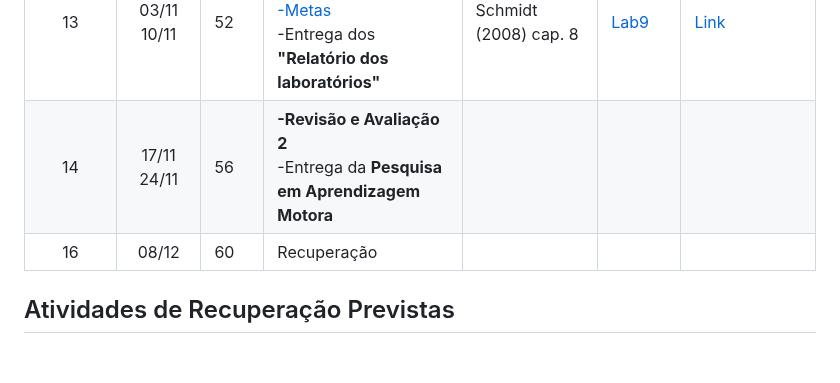
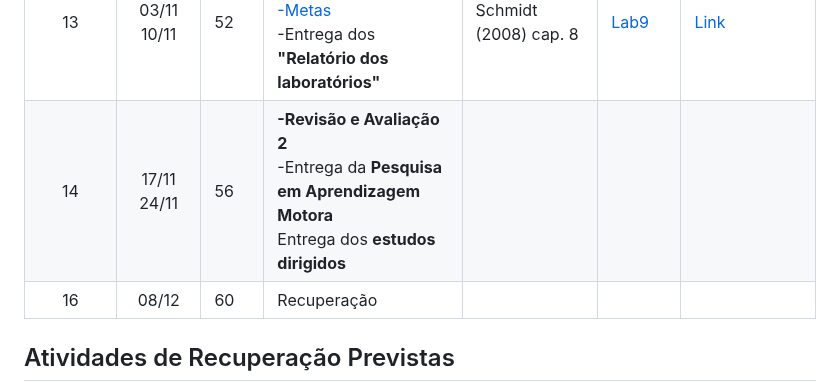
Before and after one commit to apolinario-souza/teaching, a Markdown page: AprendizagemMotora(EFI04168)/README.md, the part around the change. Rendered like a GitHub page; blank space fills up the shorter version.

```diff
--- a/AprendizagemMotora(EFI04168)/README.md
+++ b/AprendizagemMotora(EFI04168)/README.md
@@ -80,7 +80,7 @@ Os livros ficam disponíveis em www.ufrgs.br/bibliotecas/ utilizando o Proxy da
 |11|20/10<br> 24/10|44|[-Prática mental][10]|Magill (2000) cap. 6.5|[Lab7][32]|[Link][38]
 |12|27/10<br>31/10|48|[-Fragmentação da prática][11] <br> - [Relação entre prática e repouso][11]|Magill (2000) cap. 6.2-6.4|[Lab8][33]|[Link][39]
 |13|03/11<br>10/11|52|[-Instrução verbal][12] <br> [-Demonstração][12] <br> [-Metas][12] <br> -Entrega dos **"Relatório dos laboratórios"**|Schmidt (2008) cap. 8|[Lab9][34]|[Link][40]|
-|14|17/11 <br> 24/11|56|**-Revisão e Avaliação 2** <br> -Entrega da **Pesquisa em Aprendizagem Motora**|| |
+|14|17/11 <br> 24/11|56|**-Revisão e Avaliação 2** <br> -Entrega da **Pesquisa em Aprendizagem Motora** <br> Entrega dos **estudos dirigidos**|| |
 |16|08/12|60|Recuperação  <br>|
 
 
```
